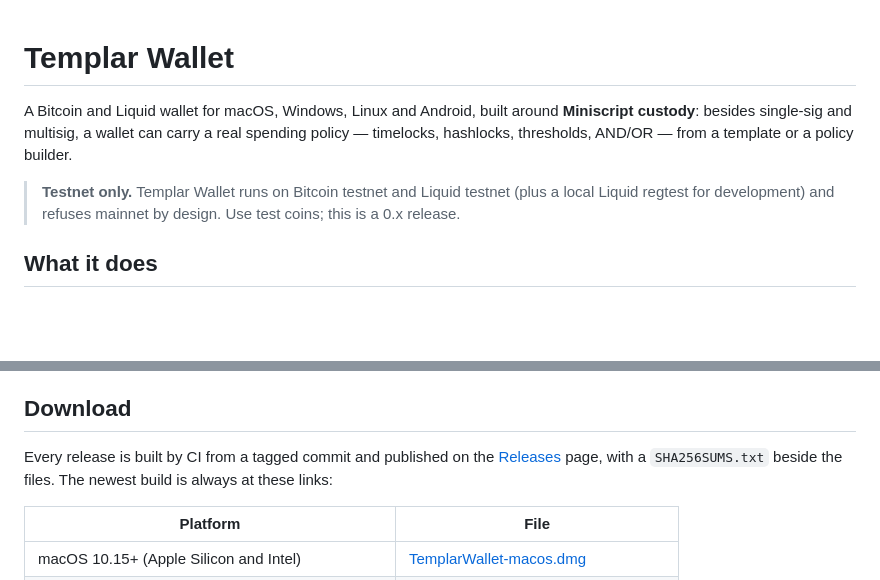
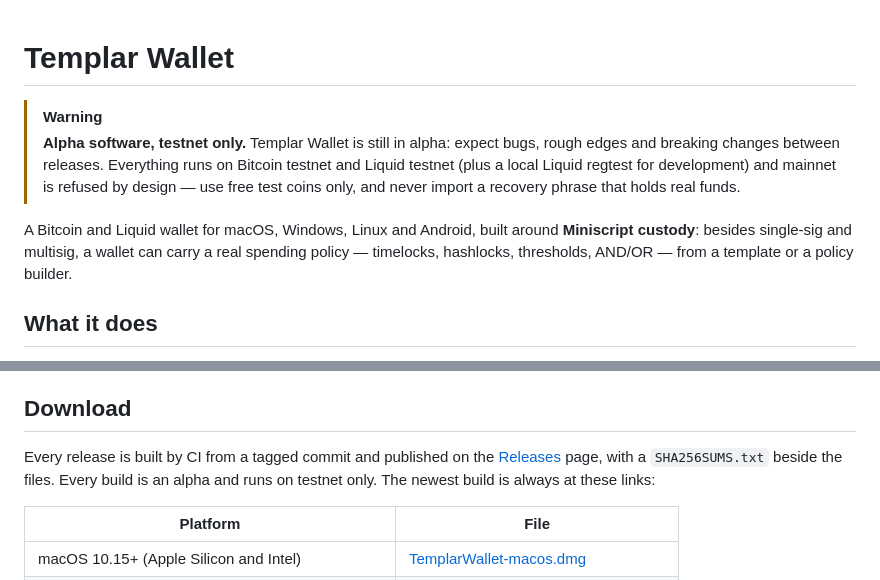
Before and after one commit to 0xMrtnz/TemplarWallet, a Markdown page: README.md, 2 parts joined by grey strips. Rendered like a GitHub page; blank space fills up the shorter version.

Commit message:
docs(readme): flag the wallet as alpha and testnet-only
A warning callout at the top of the README and a line in Download: the
wallet is still alpha software and every build runs on testnet only.

Co-Authored-By: Claude Opus 5.5 (1M context) <noreply@anthropic.com>

```diff
--- a/README.md
+++ b/README.md
@@ -1,13 +1,16 @@
 # Templar Wallet
+
+> [!WARNING]
+> **Alpha software, testnet only.** Templar Wallet is still in alpha: expect
+> bugs, rough edges and breaking changes between releases. Everything runs on
+> Bitcoin testnet and Liquid testnet (plus a local Liquid regtest for
+> development) and mainnet is refused by design — use free test coins only,
+> and never import a recovery phrase that holds real funds.
 
 A Bitcoin and Liquid wallet for macOS, Windows, Linux and Android, built
 around **Miniscript custody**: besides single-sig and multisig, a wallet can
 carry a real spending policy — timelocks, hashlocks, thresholds, AND/OR —
 from a template or a policy builder.
-
-> **Testnet only.** Templar Wallet runs on Bitcoin testnet and Liquid testnet
-> (plus a local Liquid regtest for development) and refuses mainnet by design.
-> Use test coins; this is a 0.x release.
 
 ## What it does
 
@@ -37,7 +40,8 @@ from a template or a policy builder.
 
 Every release is built by CI from a tagged commit and published on the
 [Releases](https://github.com/0xMrtnz/TemplarWallet/releases) page, with a
-`SHA256SUMS.txt` beside the files. The newest build is always at these links:
+`SHA256SUMS.txt` beside the files. Every build is an alpha and runs on testnet
+only. The newest build is always at these links:
 
 | Platform | File |
 |---|---|
```
